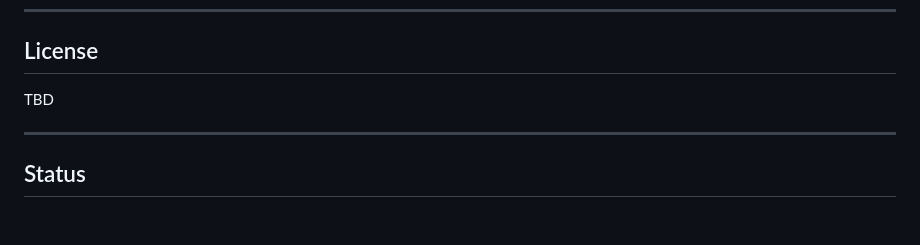
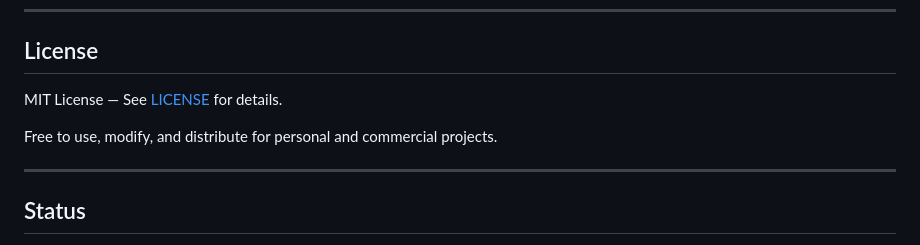
Before and after one commit to ayush9085/Vynq, a Markdown page: README.md, the part around the change. Drawn GitHub-style; blank space fills up the shorter version.

Commit message:
docs: update license info

```diff
--- a/README.md
+++ b/README.md
@@ -531,7 +531,9 @@ git push origin feature/my-feature
 
 ## License
 
-TBD
+MIT License — See [LICENSE](LICENSE) for details.
+
+Free to use, modify, and distribute for personal and commercial projects.
 
 ---
 
```
